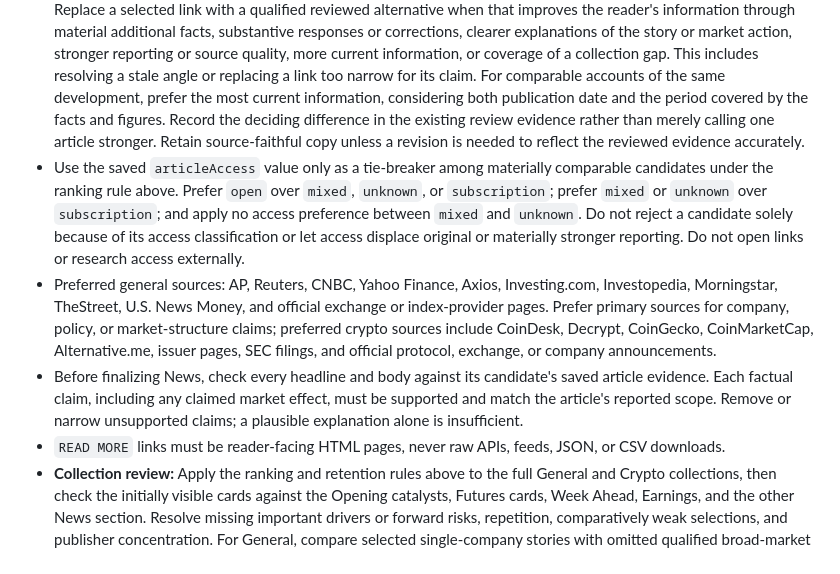
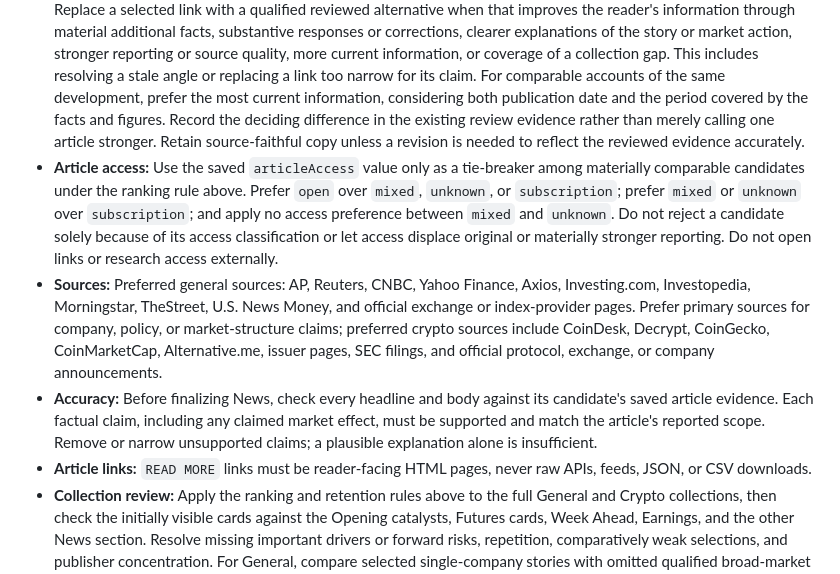
Before and after one commit to SDupuie/daily-financial-dashboard, a Markdown page: docs/editorial.md, the part around the change. Drawn GitHub-style.

Commit message:
Make story selection bullet labels consistent

```diff
--- a/docs/editorial.md
+++ b/docs/editorial.md
@@ -93,10 +93,10 @@ Every news card is a dated, reader-facing article. Do not use `referencePage`; d
 
 - **Ranking:** Rank qualified shortlisted candidates for relevance, explanatory value, freshness, source quality, source fidelity, and distinct coverage. For General News, prioritize significant broad-market developments and upcoming risks over single-company news throughout the collection, including primary and secondary cards. Apply that priority to both selection and display order. A single-company story may outrank such coverage only when the saved reporting establishes that it is driving the broader market. For comparable coverage of the same development, favor a publisher less represented in that section; avoid publisher dominance when strong alternatives are available.
 - **Retention and replacement:** New/retained selection counts measure URL turnover, not information freshness or editorial quality; do not target a replacement count or rewrite sound copy to create novelty. Freshness alone does not justify selection or retention. Eligible prior cards compete for shortlist places on the same criteria as other candidates. Retain a prior link only when direct comparison shows it remains among the best available choices. Replace a selected link with a qualified reviewed alternative when that improves the reader's information through material additional facts, substantive responses or corrections, clearer explanations of the story or market action, stronger reporting or source quality, more current information, or coverage of a collection gap. This includes resolving a stale angle or replacing a link too narrow for its claim. For comparable accounts of the same development, prefer the most current information, considering both publication date and the period covered by the facts and figures. Record the deciding difference in the existing review evidence rather than merely calling one article stronger. Retain source-faithful copy unless a revision is needed to reflect the reviewed evidence accurately.
-- Use the saved `articleAccess` value only as a tie-breaker among materially comparable candidates under the ranking rule above. Prefer `open` over `mixed`, `unknown`, or `subscription`; prefer `mixed` or `unknown` over `subscription`; and apply no access preference between `mixed` and `unknown`. Do not reject a candidate solely because of its access classification or let access displace original or materially stronger reporting. Do not open links or research access externally.
-- Preferred general sources: AP, Reuters, CNBC, Yahoo Finance, Axios, Investing.com, Investopedia, Morningstar, TheStreet, U.S. News Money, and official exchange or index-provider pages. Prefer primary sources for company, policy, or market-structure claims; preferred crypto sources include CoinDesk, Decrypt, CoinGecko, CoinMarketCap, Alternative.me, issuer pages, SEC filings, and official protocol, exchange, or company announcements.
-- Before finalizing News, check every headline and body against its candidate's saved article evidence. Each factual claim, including any claimed market effect, must be supported and match the article's reported scope. Remove or narrow unsupported claims; a plausible explanation alone is insufficient.
-- `READ MORE` links must be reader-facing HTML pages, never raw APIs, feeds, JSON, or CSV downloads.
+- **Article access:** Use the saved `articleAccess` value only as a tie-breaker among materially comparable candidates under the ranking rule above. Prefer `open` over `mixed`, `unknown`, or `subscription`; prefer `mixed` or `unknown` over `subscription`; and apply no access preference between `mixed` and `unknown`. Do not reject a candidate solely because of its access classification or let access displace original or materially stronger reporting. Do not open links or research access externally.
+- **Sources:** Preferred general sources: AP, Reuters, CNBC, Yahoo Finance, Axios, Investing.com, Investopedia, Morningstar, TheStreet, U.S. News Money, and official exchange or index-provider pages. Prefer primary sources for company, policy, or market-structure claims; preferred crypto sources include CoinDesk, Decrypt, CoinGecko, CoinMarketCap, Alternative.me, issuer pages, SEC filings, and official protocol, exchange, or company announcements.
+- **Accuracy:** Before finalizing News, check every headline and body against its candidate's saved article evidence. Each factual claim, including any claimed market effect, must be supported and match the article's reported scope. Remove or narrow unsupported claims; a plausible explanation alone is insufficient.
+- **Article links:** `READ MORE` links must be reader-facing HTML pages, never raw APIs, feeds, JSON, or CSV downloads.
 - **Collection review:** Apply the ranking and retention rules above to the full General and Crypto collections, then check the initially visible cards against the Opening catalysts, Futures cards, Week Ahead, Earnings, and the other News section. Resolve missing important drivers or forward risks, repetition, comparatively weak selections, and publisher concentration. For General, compare selected single-company stories with omitted qualified broad-market contenders. Record any exception to General's priority rule in the existing review evidence, naming the omitted contender and explaining the article-supported reason for the choice. Before rejecting a story as covered elsewhere, verify that the selected card or other dashboard section actually covers that angle. Do not impose publisher quotas, weaken article-quality standards, or force coverage when the completed shortlist lacks suitable source-faithful articles.
 
 ### Futures contract
```
